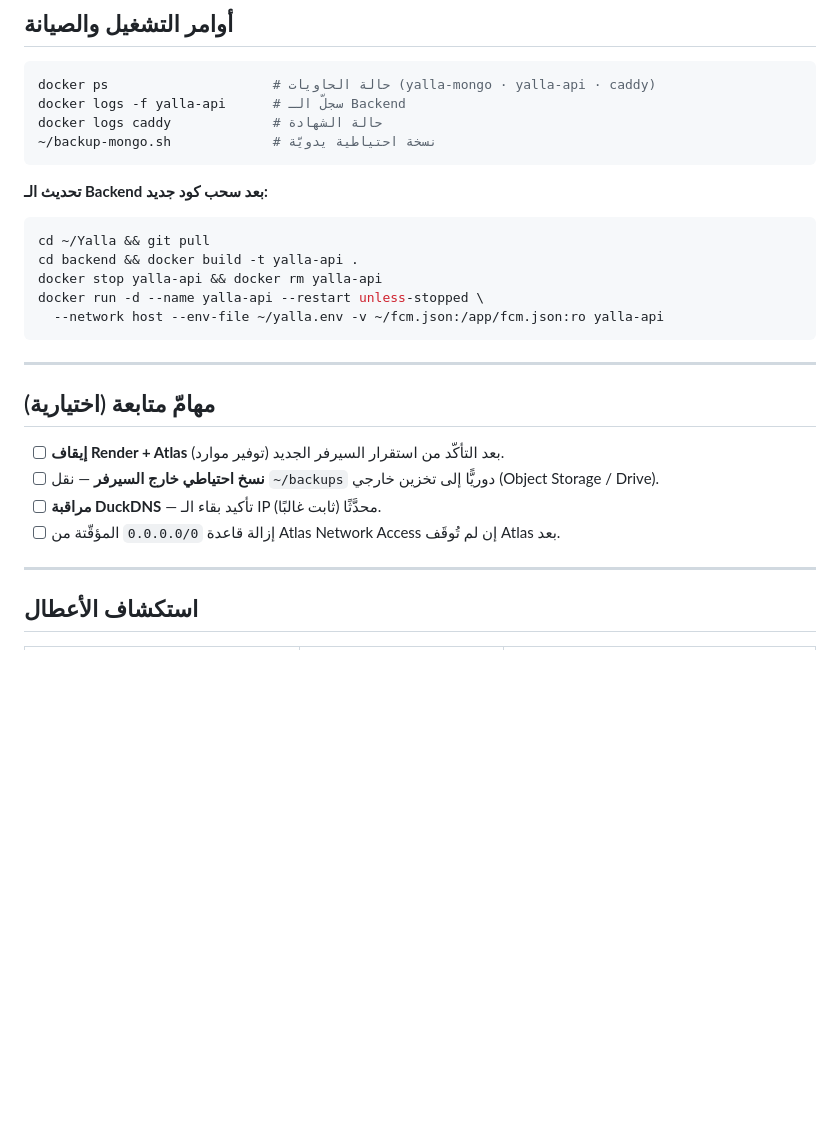
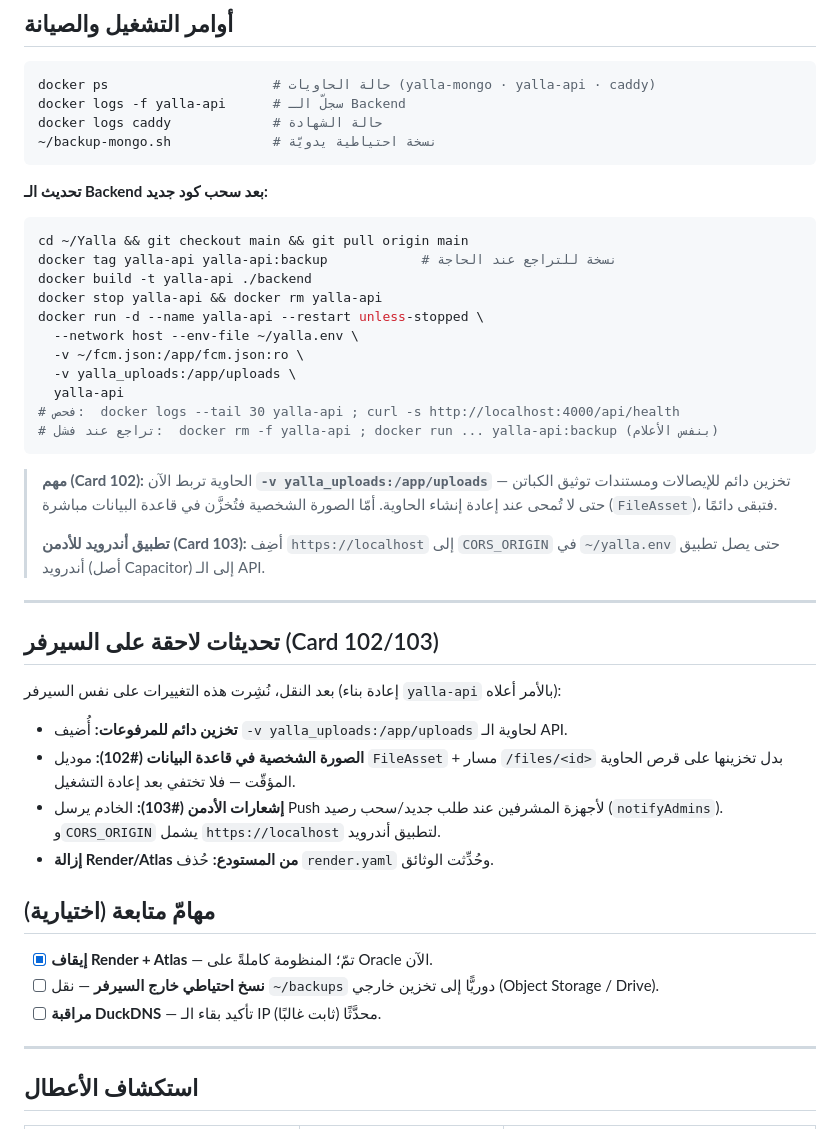
Before and after one commit to MohammedEmad333/Yalla, a Markdown page: docs/12-oracle-cloud-migration.md, the part around the change. Rendered like a GitHub page; blank space fills up the shorter version.

````diff
--- a/docs/12-oracle-cloud-migration.md
+++ b/docs/12-oracle-cloud-migration.md
@@ -189,21 +189,43 @@ docker logs caddy             # حالة الشهادة
 
 **تحديث الـ Backend بعد سحب كود جديد:**
 ```bash
-cd ~/Yalla && git pull
-cd backend && docker build -t yalla-api .
+cd ~/Yalla && git checkout main && git pull origin main
+docker tag yalla-api yalla-api:backup            # نسخة للتراجع عند الحاجة
+docker build -t yalla-api ./backend
 docker stop yalla-api && docker rm yalla-api
 docker run -d --name yalla-api --restart unless-stopped \
-  --network host --env-file ~/yalla.env -v ~/fcm.json:/app/fcm.json:ro yalla-api
+  --network host --env-file ~/yalla.env \
+  -v ~/fcm.json:/app/fcm.json:ro \
+  -v yalla_uploads:/app/uploads \
+  yalla-api
+# فحص:  docker logs --tail 30 yalla-api ; curl -s http://localhost:4000/api/health
+# تراجع عند فشل:  docker rm -f yalla-api ; docker run ... yalla-api:backup (بنفس الأعلام)
 ```
+> **مهم (Card 102):** الحاوية تربط الآن **`-v yalla_uploads:/app/uploads`** — تخزين دائم
+> للإيصالات ومستندات توثيق الكباتن حتى لا تُمحى عند إعادة إنشاء الحاوية. أمّا الصورة
+> الشخصية فتُخزَّن في قاعدة البيانات مباشرة (`FileAsset`)، فتبقى دائمًا.
+>
+> **تطبيق أندرويد للأدمن (Card 103):** أضِف `https://localhost` إلى `CORS_ORIGIN` في
+> `~/yalla.env` حتى يصل تطبيق أندرويد (أصل Capacitor) إلى الـ API.
 
 ---
 
+## تحديثات لاحقة على السيرفر (Card 102/103)
+
+بعد النقل، نُشِرت هذه التغييرات على نفس السيرفر (إعادة بناء `yalla-api` بالأمر أعلاه):
+
+- **تخزين دائم للمرفوعات:** أُضيف `-v yalla_uploads:/app/uploads` لحاوية الـ API.
+- **الصورة الشخصية في قاعدة البيانات (#102):** موديل `FileAsset` + مسار `/files/<id>`
+  بدل تخزينها على قرص الحاوية المؤقّت — فلا تختفي بعد إعادة التشغيل.
+- **إشعارات الأدمن (#103):** الخادم يرسل Push لأجهزة المشرفين عند طلب جديد/سحب رصيد
+  (`notifyAdmins`). و`CORS_ORIGIN` يشمل `https://localhost` لتطبيق أندرويد.
+- **إزالة Render/Atlas من المستودع:** حُذف `render.yaml` وحُدِّثت الوثائق.
+
 ## مهامّ متابعة (اختيارية)
 
-- [ ] **إيقاف Render + Atlas** بعد التأكّد من استقرار السيرفر الجديد (توفير موارد).
+- [x] **إيقاف Render + Atlas** — تمّ؛ المنظومة كاملةً على Oracle الآن.
 - [ ] **نسخ احتياطي خارج السيرفر** — نقل `~/backups` دوريًّا إلى تخزين خارجي (Object Storage / Drive).
 - [ ] **مراقبة DuckDNS** — تأكيد بقاء الـ IP محدَّثًا (ثابت غالبًا).
-- [ ] إزالة قاعدة `0.0.0.0/0` المؤقّتة من Atlas Network Access إن لم تُوقَف Atlas بعد.
 
 ---
 
````
Also changed, not shown: HANDOFF.md (+24 -4 lines).
